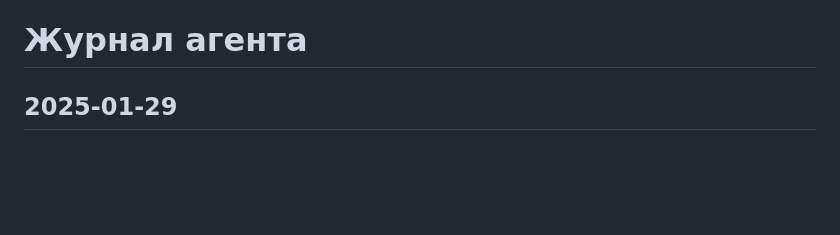
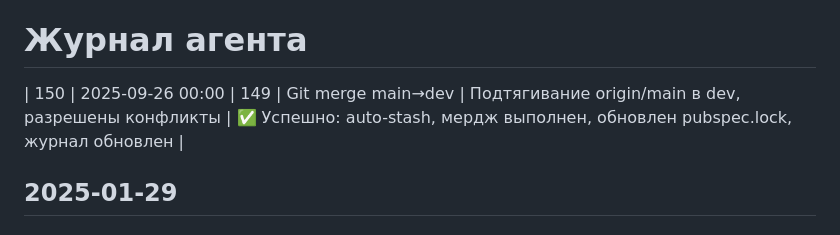
Before and after one commit to ZoomerDeveloper/twin_finder_app, a Markdown page: docs/agent_state.md, the part around the change. Rendered like a GitHub page; blank space fills up the shorter version.

Commit message:
docs: journal entry for merging origin/main into dev

```diff
--- a/docs/agent_state.md
+++ b/docs/agent_state.md
@@ -140,6 +140,7 @@
 6. **Пуш в GitHub**: проект успешно запушен в удаленный репозиторий с установкой upstream tracking
 
 # Журнал агента
+| 150 | 2025-09-26 00:00 | 149 | Git merge main→dev | Подтягивание origin/main в dev, разрешены конфликты | ✅ Успешно: auto-stash, мердж выполнен, обновлен pubspec.lock, журнал обновлен |
 
 ## 2025-01-29
 
```
